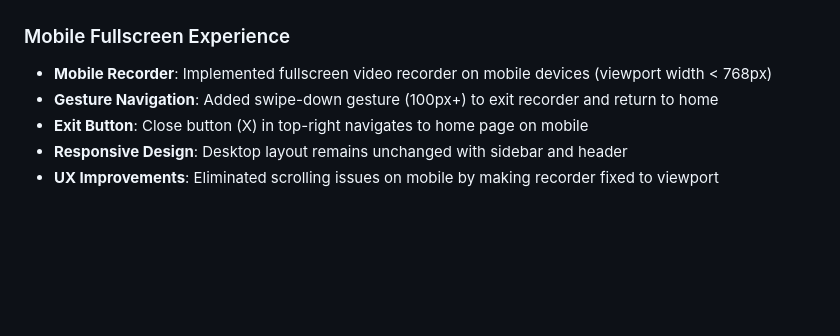
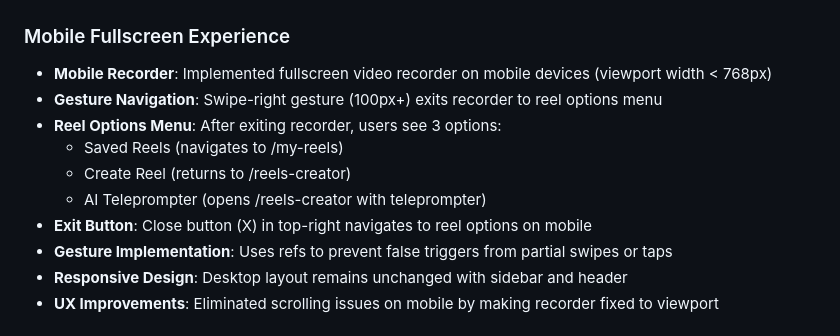
Before and after one commit to samanyuahuja/thoxt-reel, a Markdown page: replit.md, the part around the change. Rendered like a GitHub page; blank space fills up the shorter version.

Commit message:
Change reel creation navigation and gesture controls
Update gesture navigation to swipe-right to exit the recorder to a new reel options menu, featuring Saved Reels, Create Reel, and AI Teleprompter options.

Replit-Commit-Author: Agent
Replit-Commit-Session-Id: b0ea5e1e-def6-4e92-9676-9cb2443a8577
Replit-Commit-Checkpoint-Type: full_checkpoint
Replit-Commit-Screenshot-Url: https://storage.googleapis.com/screenshot-production-us-central1/b9c78812-f9f8-440f-a519-930a658d5243/b0ea5e1e-def6-4e92-9676-9cb2443a8577/Lpdr1W5

```diff
--- a/replit.md
+++ b/replit.md
@@ -8,8 +8,13 @@ The application provides a comprehensive suite of features including AI-assisted
 
 ### Mobile Fullscreen Experience
 - **Mobile Recorder**: Implemented fullscreen video recorder on mobile devices (viewport width < 768px)
-- **Gesture Navigation**: Added swipe-down gesture (100px+) to exit recorder and return to home
-- **Exit Button**: Close button (X) in top-right navigates to home page on mobile
+- **Gesture Navigation**: Swipe-right gesture (100px+) exits recorder to reel options menu
+- **Reel Options Menu**: After exiting recorder, users see 3 options:
+  - Saved Reels (navigates to /my-reels)
+  - Create Reel (returns to /reels-creator)
+  - AI Teleprompter (opens /reels-creator with teleprompter)
+- **Exit Button**: Close button (X) in top-right navigates to reel options on mobile
+- **Gesture Implementation**: Uses refs to prevent false triggers from partial swipes or taps
 - **Responsive Design**: Desktop layout remains unchanged with sidebar and header
 - **UX Improvements**: Eliminated scrolling issues on mobile by making recorder fixed to viewport
 
```
